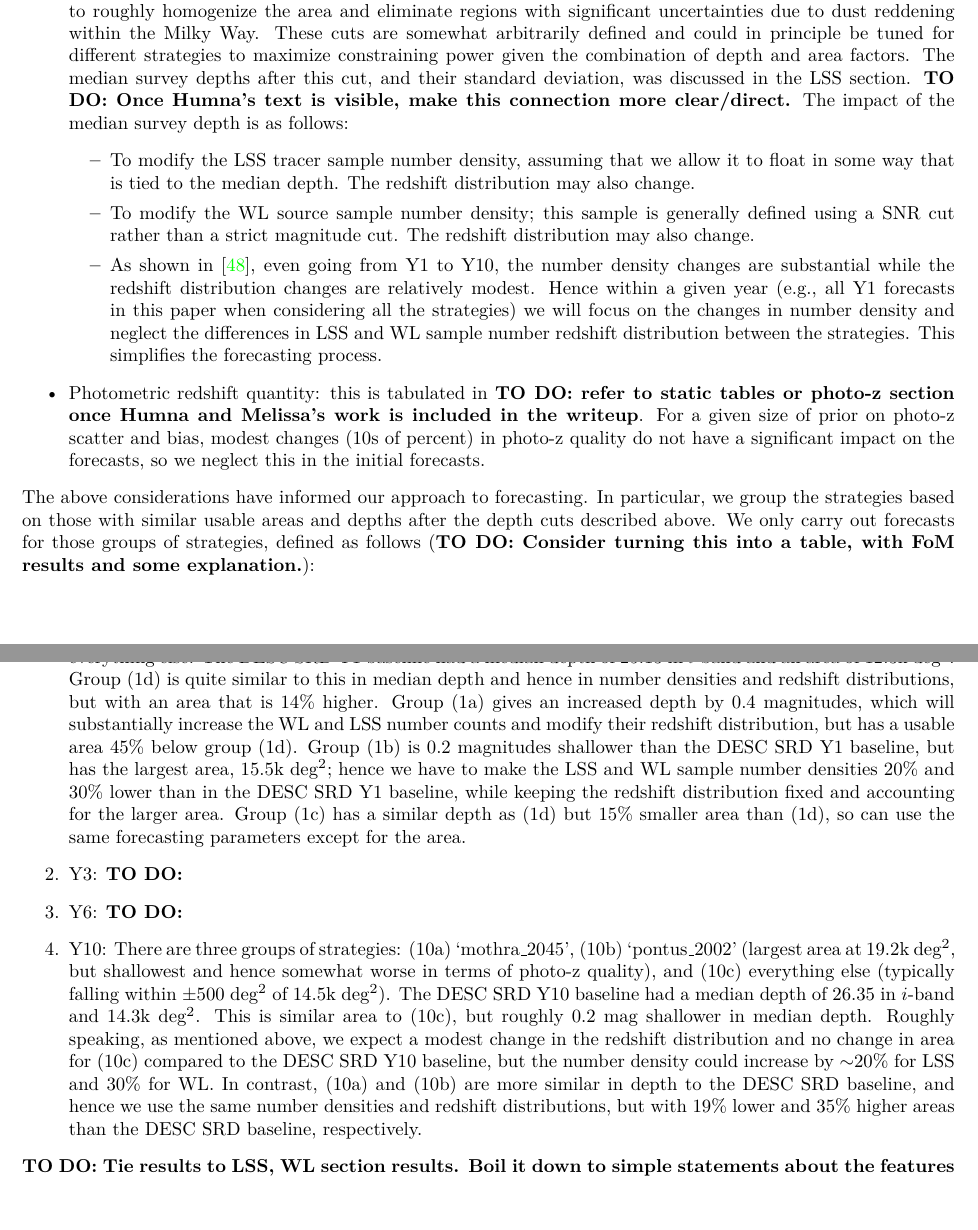
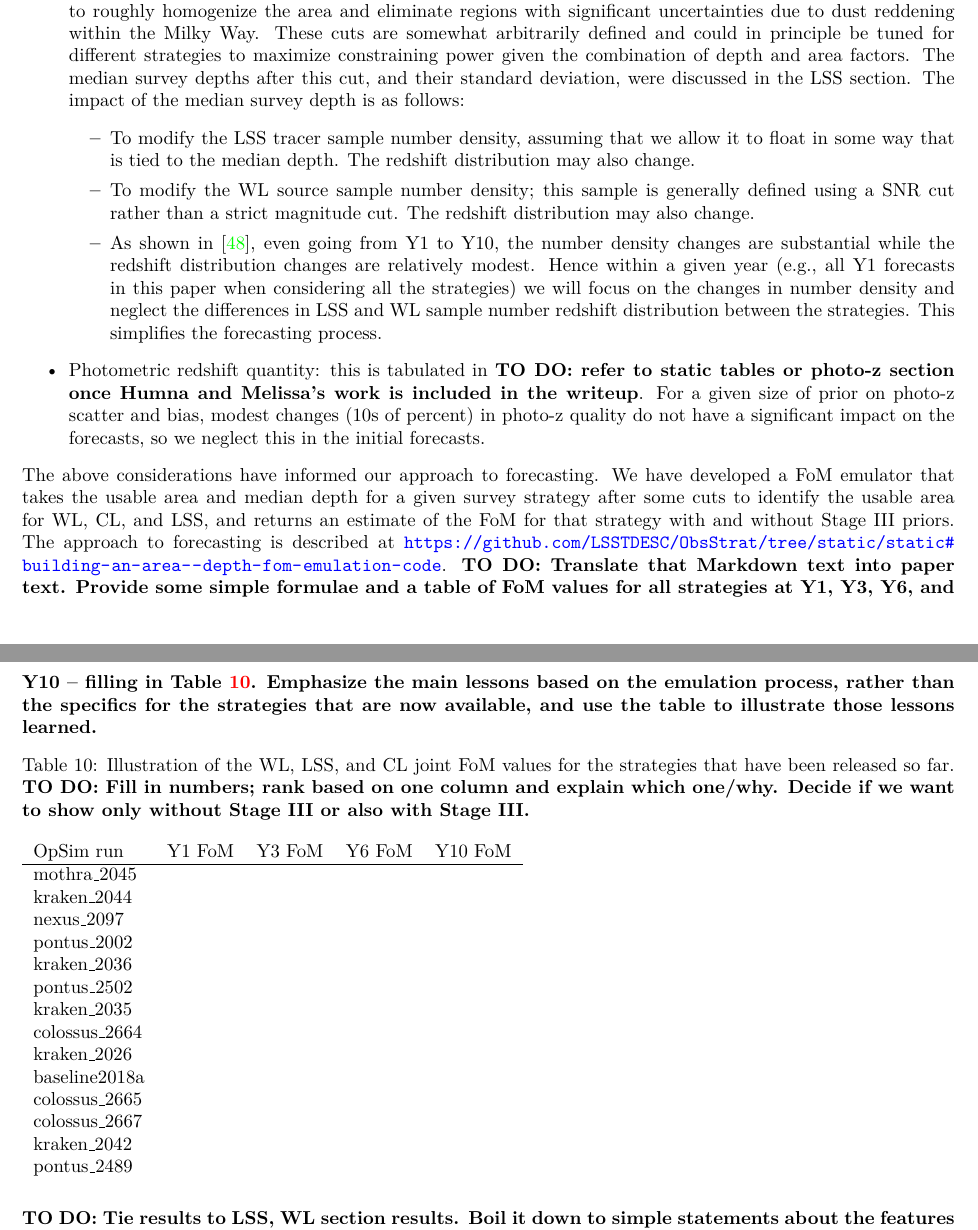
Before and after one commit to LSSTDESC/ObsStrat, a LaTeX document (writeup/main.tex, which reads writeup/static.tex): two parts of pages 18 and 19 of 26, joined at a grey line, cut so that both start at the same text, the shorter picture padded with empty space. Compiled offline with pdfLaTeX.

Commit message:
more text in static section

```diff
--- a/writeup/static.tex
+++ b/writeup/static.tex
@@ -35,8 +35,8 @@ Given our adopted analyses, the following factors affect constraining power in t
   uncertainties due to dust reddening within the Milky Way.  These cuts are somewhat arbitrarily
   defined and could in principle be tuned for different strategies to maximize constraining power
   given the combination of depth and area factors.  The median survey depths after this cut, and
-  their standard deviation, was discussed in the LSS section.  \todorm{Once Humna's text is visible,
-    make this connection more clear/direct.}  The impact of the median survey depth is as follows:
+  their standard deviation, were discussed in the LSS section.
+  The impact of the median survey depth is as follows:
   \begin{itemize}
     \item To modify the LSS tracer sample number density, assuming that we allow it to float in some
       way that is tied to the median depth.  The redshift distribution may also change.
@@ -54,35 +54,43 @@ Given our adopted analyses, the following factors affect constraining power in t
   significant impact on the forecasts, so we neglect this in the initial forecasts.
 \end{itemize}
 
-The above considerations have informed our approach to forecasting.  In particular, we group the
-strategies based on those with similar usable areas and depths after the depth cuts described
-above.  We only carry out forecasts for those groups of strategies, defined as follows
-(\todorm{Consider turning this into a table, with FoM results and some explanation.}):
-\begin{enumerate}
-\item Y1: There are four groups of strategies: (1a) `mothra\_2045', (1b) `pontus\_2002', (1c)
-  `pontus\_2502', and (1d) everything else.  The DESC SRD Y1 baseline had a median depth of 25.13 in
-  $i$-band and an area of 12.3k~deg$^2$.  Group (1d) is quite similar to this in median depth and
-  hence in number densities and redshift distributions, but with an area that is 14\% higher.  Group
-  (1a) gives an increased depth by 0.4 magnitudes, which will substantially increase the WL and LSS
-  number counts and modify their redshift distribution, but has a usable area 45\% below group (1d).
-  Group (1b) is 0.2 magnitudes shallower than the DESC SRD Y1 baseline, but has the largest area,
-  15.5k~deg$^2$; hence we have to make the LSS and WL sample number densities 20\% and 30\% lower
-  than in the DESC SRD Y1 baseline, while keeping the redshift distribution fixed and accounting for
-  the larger area.   Group (1c) has a similar depth as (1d) but 15\% smaller area than (1d), so can
-  use the same forecasting parameters except for the area.
-\item Y3: \todorm{}
-\item Y6: \todorm{}
-\item Y10: There are three groups of strategies: (10a) `mothra\_2045', (10b) `pontus\_2002' (largest
-  area at 19.2k~deg$^2$, but shallowest and hence somewhat worse in terms of photo-z quality), and (10c)
-  everything else (typically falling within $\pm 500$~deg$^2$ of 14.5k~deg$^2$).  The DESC SRD Y10
-  baseline had a median depth of 26.35 in $i$-band and 14.3k~deg$^2$.  This is similar area to
-  (10c), but roughly 0.2 mag shallower in median depth.  Roughly speaking, as mentioned above, we
-  expect a modest change in the redshift distribution and no change in area for (10c) compared to
-  the DESC SRD Y10 baseline, but the number density could increase by $\sim$20\% for LSS and $30$\%
-  for WL.  In contrast, (10a) and (10b) are more similar in depth to the DESC SRD baseline, and
-  hence we use the same number densities and redshift distributions, but with 19\% lower and 35\%
-  higher areas than the DESC SRD baseline, respectively.
-\end{enumerate}
+The above considerations have informed our approach to forecasting.  We have developed a FoM
+emulator that takes the usable area and median depth for a given survey strategy after some cuts to
+identify the usable area for
+WL, CL, and LSS, and returns an estimate of the FoM for that strategy with and without Stage III
+priors.  The approach to forecasting is described at
+\url{https://github.com/LSSTDESC/ObsStrat/tree/static/static#building-an-area--depth-fom-emulation-code}.
+\todorm{Translate that Markdown text into paper text.  Provide some simple formulae and a table of
+  FoM values for all strategies at Y1, Y3, Y6, and Y10 -- filling in Table~\ref{table:staticfom}.
+  Emphasize the main lessons based on the
+  emulation process, rather than the specifics for the strategies that are now available, and use
+  the table to illustrate those lessons learned.}
+
+\begin{table}[ht]
+\caption{Illustration of the WL, LSS, and CL joint FoM values for the strategies that have been
+  released so far.  \todorm{Fill in numbers; rank based on one column and explain which one/why.
+    Decide if we want to show only without Stage III or also with Stage III.}}
+\begin{tabular}{lllll}
+\label{table:staticfom}
+OpSim run & Y1 FoM & Y3 FoM & Y6 FoM & Y10 FoM \\ \hline
+mothra\_2045   &  & & & \\
+kraken\_2044   &  & & & \\
+nexus\_2097    &  & & & \\
+pontus\_2002   &  & & & \\
+kraken\_2036   &  & & & \\
+pontus\_2502   &  & & & \\
+kraken\_2035   &  & & & \\
+colossus\_2664 &  & & & \\
+kraken\_2026   &  & & & \\
+baseline2018a  &  & & & \\
+colossus\_2665 &  & & & \\
+colossus\_2667 &  & & & \\
+kraken\_2042   &  & & & \\
+pontus\_2489   &  & & & \\
+\end{tabular}
+\end{table}
+
+
 
 \todorm{Tie results to LSS, WL section results.  Boil it down to simple statements about the
   features of the strategy that matter, rather than about these particular strategies.
```
Also changed, not shown: writeup/static.tex (2 more changed lines).
